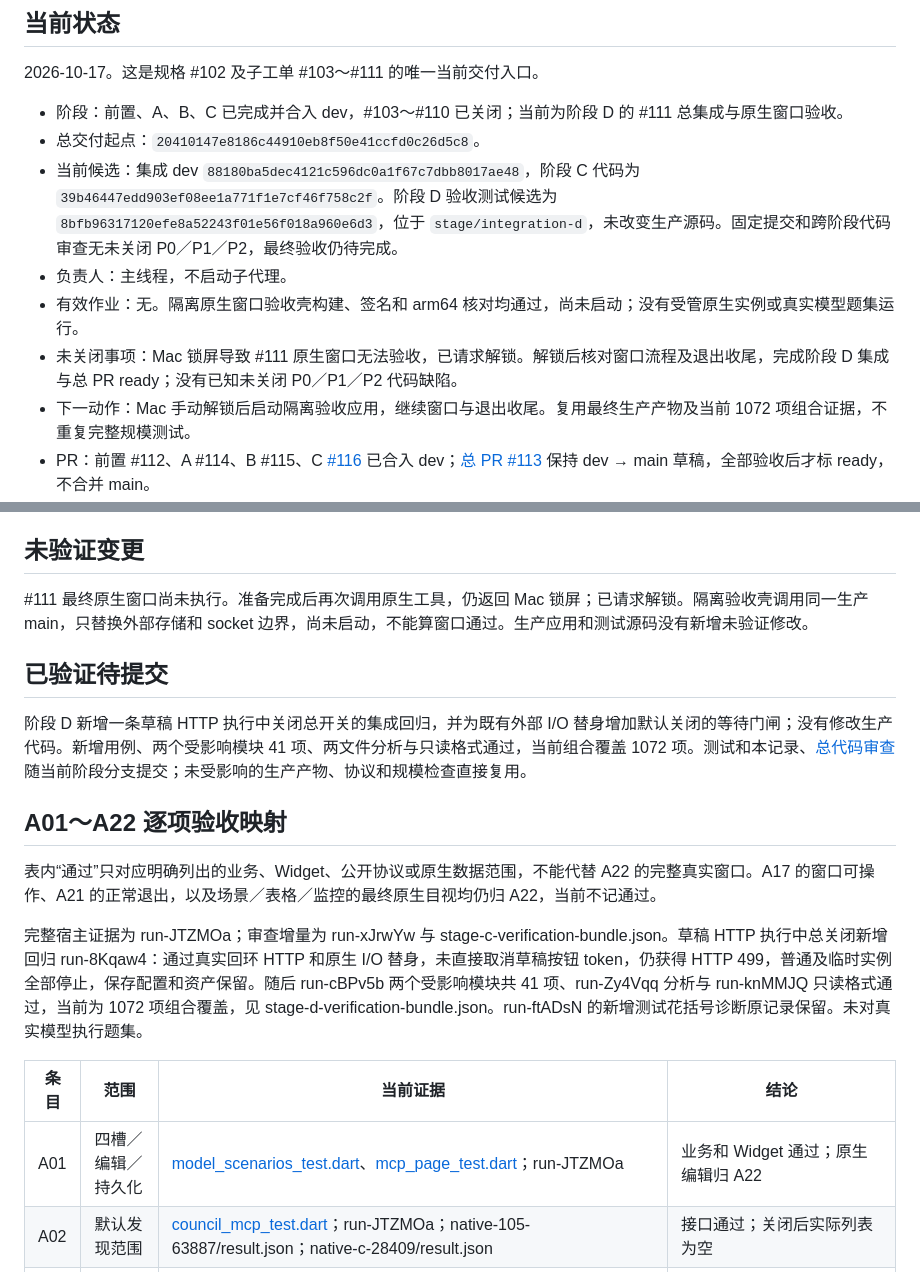
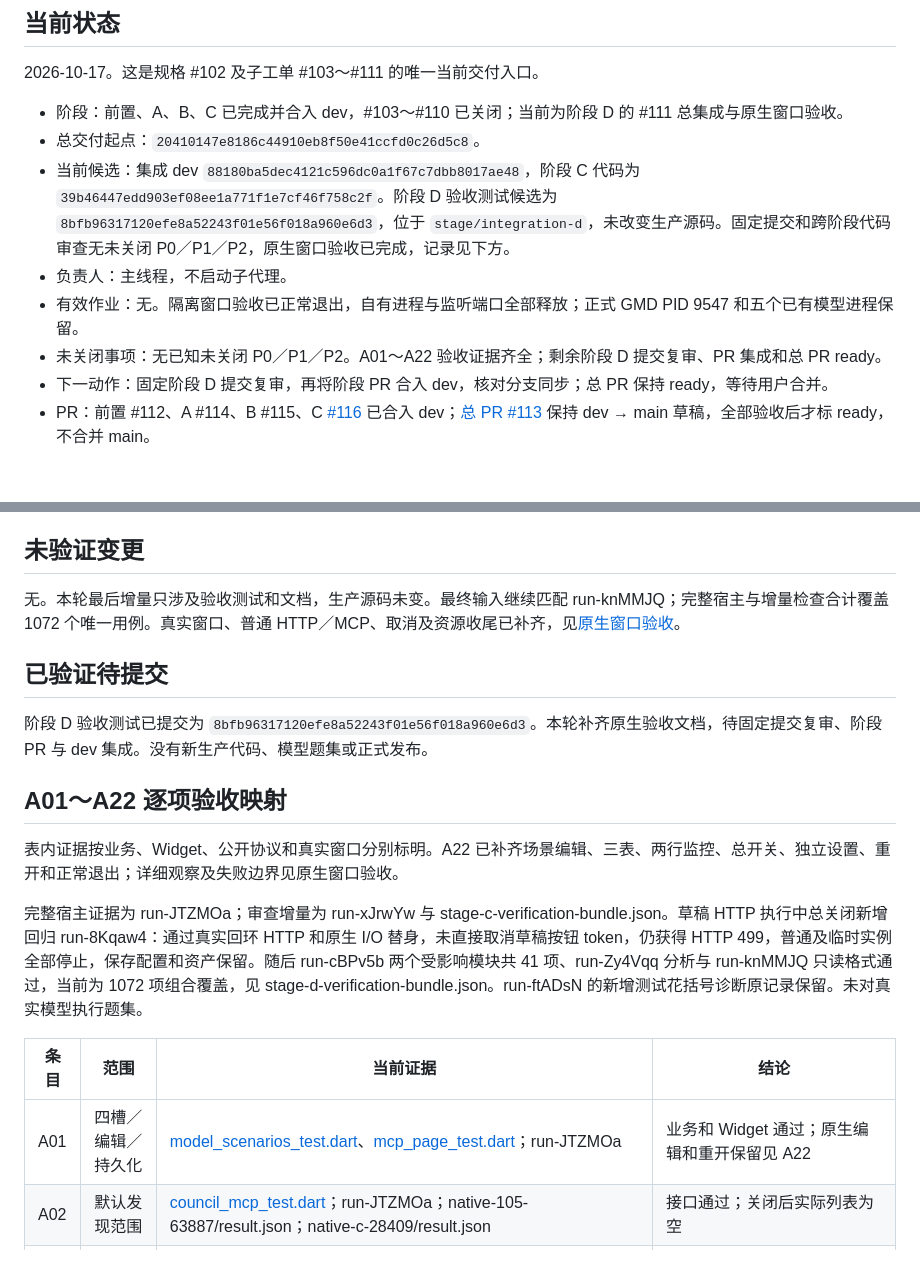
Before and after one commit to Ghost233/GhostModelDeck, a Markdown page: docs/verification/scenario-runtime-controls-delivery.md, 2 parts joined by grey strips. Rendered like a GitHub page; blank space fills up the shorter version.

```diff
--- a/docs/verification/scenario-runtime-controls-delivery.md
+++ b/docs/verification/scenario-runtime-controls-delivery.md
@@ -6,11 +6,11 @@
 
 - 阶段：前置、A、B、C 已完成并合入 dev，#103～#110 已关闭；当前为阶段 D 的 #111 总集成与原生窗口验收。
 - 总交付起点：`20410147e8186c44910eb8f50e41ccfd0c26d5c8`。
-- 当前候选：集成 dev `88180ba5dec4121c596dc0a1f67c7dbb8017ae48`，阶段 C 代码为 `39b46447edd903ef08ee1a771f1e7cf46f758c2f`。阶段 D 验收测试候选为 `8bfb96317120efe8a52243f01e56f018a960e6d3`，位于 `stage/integration-d`，未改变生产源码。固定提交和跨阶段代码审查无未关闭 P0／P1／P2，最终验收仍待完成。
+- 当前候选：集成 dev `88180ba5dec4121c596dc0a1f67c7dbb8017ae48`，阶段 C 代码为 `39b46447edd903ef08ee1a771f1e7cf46f758c2f`。阶段 D 验收测试候选为 `8bfb96317120efe8a52243f01e56f018a960e6d3`，位于 `stage/integration-d`，未改变生产源码。固定提交和跨阶段代码审查无未关闭 P0／P1／P2，原生窗口验收已完成，记录见下方。
 - 负责人：主线程，不启动子代理。
-- 有效作业：无。隔离原生窗口验收壳构建、签名和 arm64 核对均通过，尚未启动；没有受管原生实例或真实模型题集运行。
-- 未关闭事项：Mac 锁屏导致 #111 原生窗口无法验收，已请求解锁。解锁后核对窗口流程及退出收尾，完成阶段 D 集成与总 PR ready；没有已知未关闭 P0／P1／P2 代码缺陷。
-- 下一动作：Mac 手动解锁后启动隔离验收应用，继续窗口与退出收尾。复用最终生产产物及当前 1072 项组合证据，不重复完整规模测试。
+- 有效作业：无。隔离窗口验收已正常退出，自有进程与监听端口全部释放；正式 GMD PID 9547 和五个已有模型进程保留。
+- 未关闭事项：无已知未关闭 P0／P1／P2。A01～A22 验收证据齐全；剩余阶段 D 提交复审、PR 集成和总 PR ready。
+- 下一动作：固定阶段 D 提交复审，再将阶段 PR 合入 dev，核对分支同步；总 PR 保持 ready，等待用户合并。
 - PR：前置 #112、A #114、B #115、C [#116](https://github.com/Ghost233/GhostModelDeck/pull/116) 已合入 dev；[总 PR #113](https://github.com/Ghost233/GhostModelDeck/pull/113) 保持 dev → main 草稿，全部验收后才标 ready，不合并 main。
 - 同步：本地和实际远端 dev 均为 `88180ba5dec4121c596dc0a1f67c7dbb8017ae48`，main 均为 `20410147e8186c44910eb8f50e41ccfd0c26d5c8`；前置及 A／B／C 阶段分支也分别对应一致。阶段 D 仅增加验收测试和交付文档，独立同步记录为 stage-d-sync.json；用户／其他会话文件无备份搬移。
 
@@ -37,21 +37,21 @@
 
 ## 未验证变更
 
-#111 最终原生窗口尚未执行。准备完成后再次调用原生工具，仍返回 Mac 锁屏；已请求解锁。隔离验收壳调用同一生产 main，只替换外部存储和 socket 边界，尚未启动，不能算窗口通过。生产应用和测试源码没有新增未验证修改。
+无。本轮最后增量只涉及验收测试和文档，生产源码未变。最终输入继续匹配 run-knMMJQ；完整宿主与增量检查合计覆盖 1072 个唯一用例。真实窗口、普通 HTTP／MCP、取消及资源收尾已补齐，见[原生窗口验收](scenario-runtime-controls-native-window.md)。
 
 ## 已验证待提交
 
-阶段 D 新增一条草稿 HTTP 执行中关闭总开关的集成回归，并为既有外部 I/O 替身增加默认关闭的等待门闸；没有修改生产代码。新增用例、两个受影响模块 41 项、两文件分析与只读格式通过，当前组合覆盖 1072 项。测试和本记录、[总代码审查](scenario-runtime-controls-final-review.md) 随当前阶段分支提交；未受影响的生产产物、协议和规模检查直接复用。
+阶段 D 验收测试已提交为 `8bfb96317120efe8a52243f01e56f018a960e6d3`。本轮补齐原生验收文档，待固定提交复审、阶段 PR 与 dev 集成。没有新生产代码、模型题集或正式发布。
 
 ## A01～A22 逐项验收映射
 
-表内“通过”只对应明确列出的业务、Widget、公开协议或原生数据范围，不能代替 A22 的完整真实窗口。A17 的窗口可操作、A21 的正常退出，以及场景／表格／监控的最终原生目视均仍归 A22，当前不记通过。
+表内证据按业务、Widget、公开协议和真实窗口分别标明。A22 已补齐场景编辑、三表、两行监控、总开关、独立设置、重开和正常退出；详细观察及失败边界见原生窗口验收。
 
 完整宿主证据为 run-JTZMOa；审查增量为 run-xJrwYw 与 stage-c-verification-bundle.json。草稿 HTTP 执行中总关闭新增回归 run-8Kqaw4：通过真实回环 HTTP 和原生 I/O 替身，未直接取消草稿按钮 token，仍获得 HTTP 499，普通及临时实例全部停止，保存配置和资产保留。随后 run-cBPv5b 两个受影响模块共 41 项、run-Zy4Vqq 分析与 run-knMMJQ 只读格式通过，当前为 1072 项组合覆盖，见 stage-d-verification-bundle.json。run-ftADsN 的新增测试花括号诊断原记录保留。未对真实模型执行题集。
 
 | 条目 | 范围 | 当前证据 | 结论 |
 | --- | --- | --- | --- |
-| A01 | 四槽／编辑／持久化 | [model_scenarios_test.dart](../../test/model_scenarios_test.dart)、[mcp_page_test.dart](../../test/mcp_page_test.dart)；run-JTZMOa | 业务和 Widget 通过；原生编辑归 A22 |
+| A01 | 四槽／编辑／持久化 | [model_scenarios_test.dart](../../test/model_scenarios_test.dart)、[mcp_page_test.dart](../../test/mcp_page_test.dart)；run-JTZMOa | 业务和 Widget 通过；原生编辑和重开保留见 A22 |
 | A02 | 默认发现范围 | [council_mcp_test.dart](../../test/council_mcp_test.dart)；run-JTZMOa；native-105-63887/result.json；native-c-28409/result.json | 接口通过；关闭后实际列表为空 |
 | A03 | 统一模型名字 | [council_mcp_test.dart](../../test/council_mcp_test.dart)、[instance_public_http_test.dart](../../test/instance_public_http_test.dart)；run-JTZMOa；native-105-63887/result.json | HTTP／MCP 解析和原生短调用通过 |
 | A04 | 绑定与在途快照 | [council_mcp_test.dart](../../test/council_mcp_test.dart)、[council_scenarios_test.dart](../../test/council_scenarios_test.dart)；run-JTZMOa | 在途换绑不换实例、改名重开绑定通过 |
```
Also changed, not shown: other parts of docs/verification/scenario-runtime-controls-delivery.md (+15 -13 lines), docs/verification/scenario-runtime-controls-final-review.md (+12 -6 lines), docs/verification/scenario-runtime-controls-native-window.md (added, +72 -0 lines).
